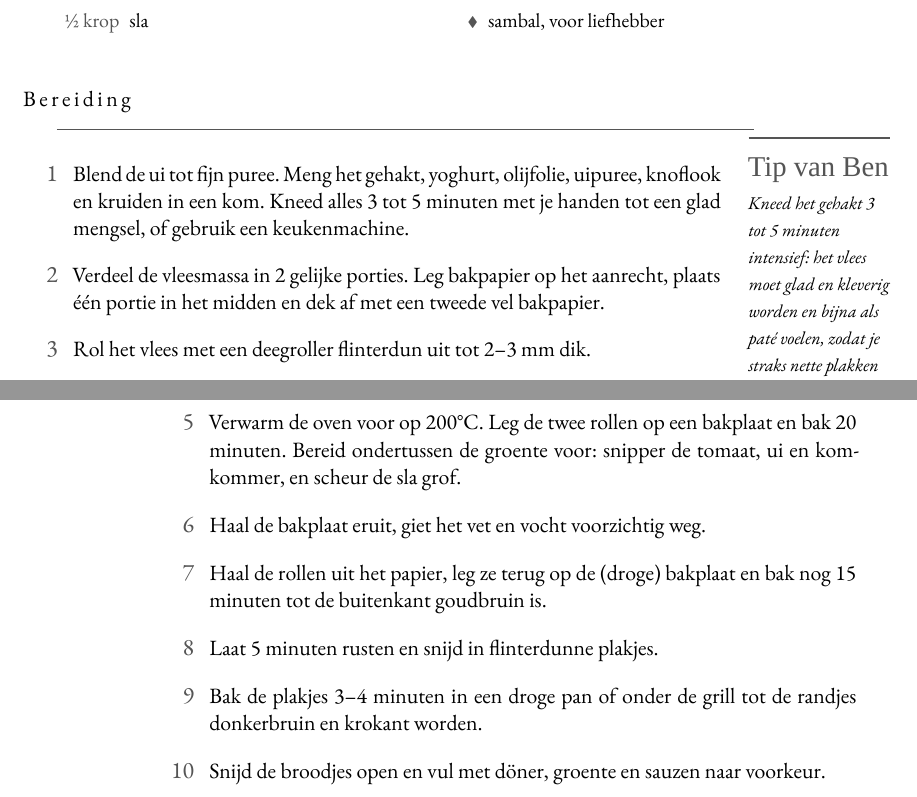
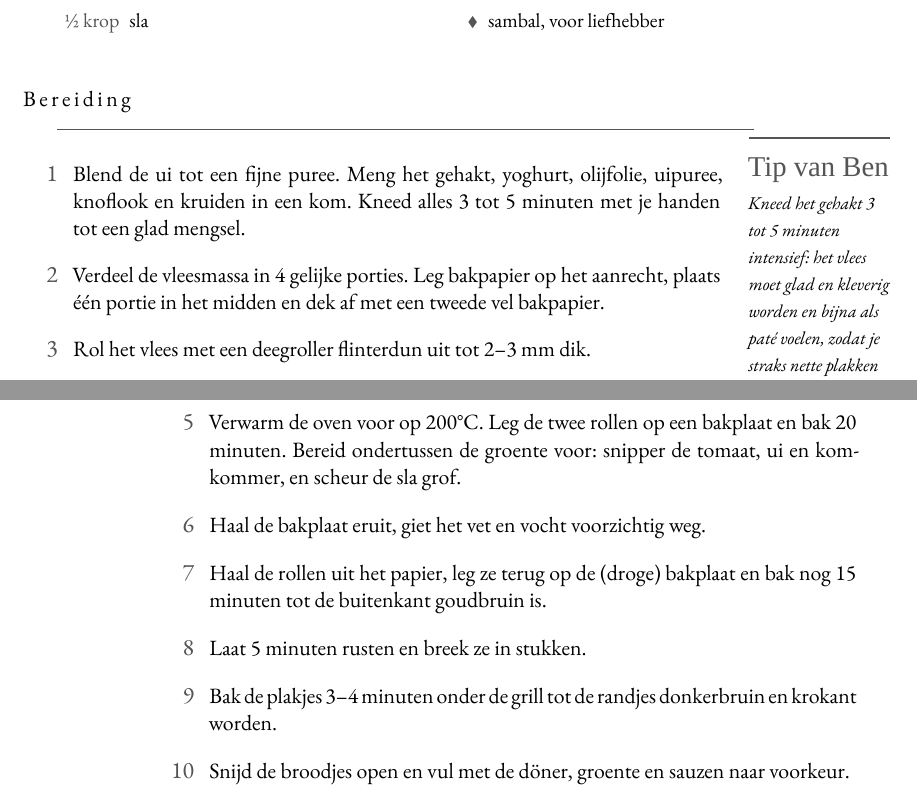
Before and after one commit to spoorcc/kookboek, a LaTeX thesis (main.tex, which reads recipes/doner-kebab.tex): two parts of pages 95 and 96 of 176, joined at a grey line, cut so that both start at the same text. Compiled offline with XeLaTeX; a missing font is replaced by an installed copy or a similar font.

Commit message:
update recept

```diff
--- a/recipes/doner-kebab.tex
+++ b/recipes/doner-kebab.tex
@@ -37,15 +37,15 @@
 \blockrule{Bereiding}
 \tip{Kneed het gehakt 3 tot 5 minuten intensief: het vlees moet glad en kleverig worden en bijna als paté voelen, zodat je straks nette plakken kunt snijden. Voor zelfgebakken broodjes: zie blz.\,\pageref{recipe:shoarmabroodjes}.}
 \begin{steps}
-  \item Blend de ui tot fijn puree. Meng het gehakt, yoghurt, olijfolie, uipuree, knoflook en kruiden in een kom. Kneed alles 3 tot 5 minuten met je handen tot een glad mengsel, of gebruik een keukenmachine.
-  \item Verdeel de vleesmassa in 2 gelijke porties. Leg bakpapier op het aanrecht, plaats één portie in het midden en dek af met een tweede vel bakpapier.
+  \item Blend de ui tot een fijne puree. Meng het gehakt, yoghurt, olijfolie, uipuree, knoflook en kruiden in een kom. Kneed alles 3 tot 5 minuten met je handen tot een glad mengsel.
+  \item Verdeel de vleesmassa in 4 gelijke porties. Leg bakpapier op het aanrecht, plaats één portie in het midden en dek af met een tweede vel bakpapier.
   \item Rol het vlees met een deegroller flinterdun uit tot 2--3 mm dik.
   \item Haal het bovenste vel papier eraf. Pak het onderste vel aan de lange zijde, rol het vleesblad strak op tot een cilinder (zonder papier mee) en wikkel in het papier als een snoepje. Herhaal met de tweede portie.
   \item Verwarm de oven voor op 200°C. Leg de twee rollen op een bakplaat en bak 20 minuten. Bereid ondertussen de groente voor: snipper de tomaat, ui en komkommer, en scheur de sla grof.
   \item Haal de bakplaat eruit, giet het vet en vocht voorzichtig weg.
   \item Haal de rollen uit het papier, leg ze terug op de (droge) bakplaat en bak nog 15 minuten tot de buitenkant goudbruin is.
-  \item Laat 5 minuten rusten en snijd in flinterdunne plakjes.
-  \item Bak de plakjes 3--4 minuten in een droge pan of onder de grill tot de randjes donkerbruin en krokant worden.
-  \item Snijd de broodjes open en vul met döner, groente en sauzen naar voorkeur.
+  \item Laat 5 minuten rusten en breek ze in stukken.
+  \item Bak de plakjes 3--4 minuten onder de grill tot de randjes donkerbruin en krokant worden.
+  \item Snijd de broodjes open en vul met de döner, groente en sauzen naar voorkeur.
 \end{steps}
 \end{recipe}
```
Also changed, not shown: recipes/doner-kebab.tex (6 more changed lines).
